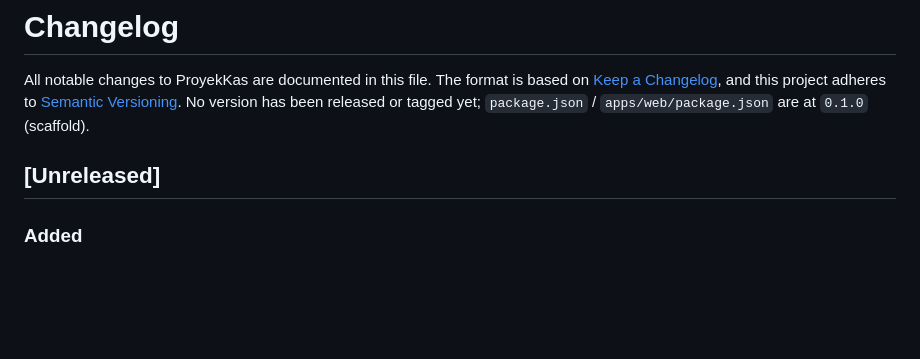
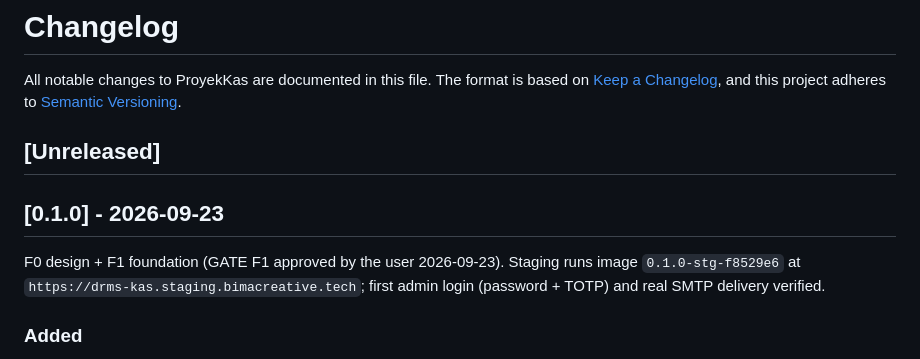
Before and after one commit to bctech-adm/drms, a Markdown page: CHANGELOG.md, the part around the change. Drawn GitHub-style; blank space fills up the shorter version.

Commit message:
docs(changelog): release 0.1.0 (F0 design + F1 foundation, GATE F1 approved)
Co-Authored-By: Claude Opus 5.5 (1M context) <noreply@anthropic.com>
Claude-Session: https://claude.ai/code/session_019fH1VYzCUdhLwxBKPgQgwF

```diff
--- a/CHANGELOG.md
+++ b/CHANGELOG.md
@@ -2,10 +2,14 @@
 
 All notable changes to ProyekKas are documented in this file.
 The format is based on [Keep a Changelog](https://keepachangelog.com/en/1.1.0/), and this project adheres to
-[Semantic Versioning](https://semver.org/spec/v2.0.0.html). No version has been released or tagged yet;
-`package.json` / `apps/web/package.json` are at `0.1.0` (scaffold).
+[Semantic Versioning](https://semver.org/spec/v2.0.0.html).
 
 ## [Unreleased]
+
+## [0.1.0] - 2026-09-23
+
+F0 design + F1 foundation (GATE F1 approved by the user 2026-09-23). Staging runs image `0.1.0-stg-f8529e6`
+at `https://drms-kas.staging.bimacreative.tech`; first admin login (password + TOTP) and real SMTP delivery verified.
 
 ### Added
 - **F0 discovery & design** (GATE F0 approved by user 2026-09-23): requirements v1.1, open client questions,
```
